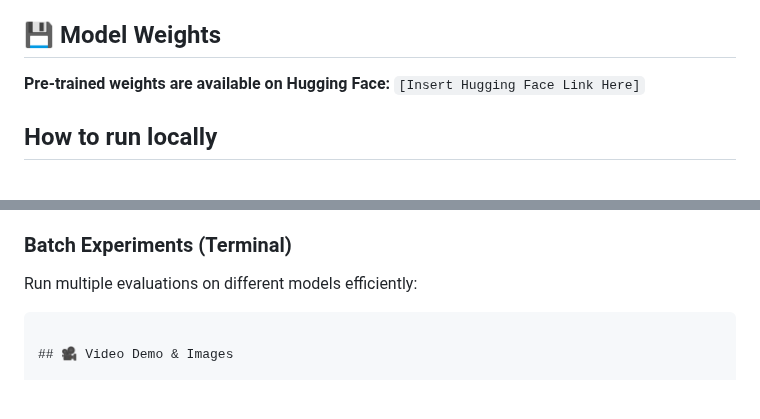
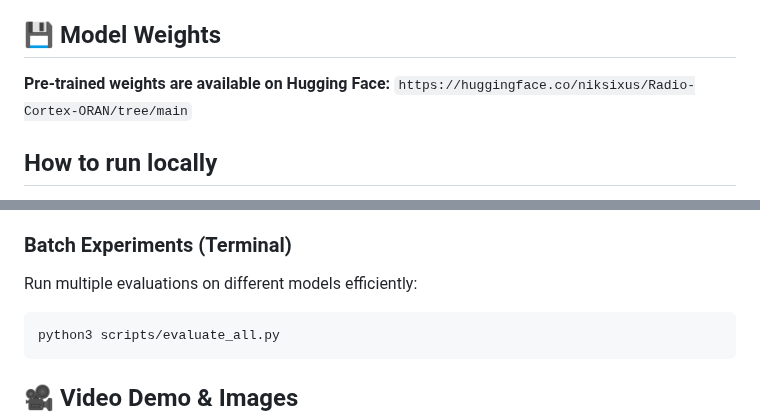
Before and after one commit to ishreyanshkumar/Radio-Cortex, a Markdown page: README.md, 2 parts joined by grey strips. Rendered like a GitHub page; blank space fills up the shorter version.

Commit message:
docs: fix unclosed markdown codeblock under Batch Experiments

````diff
--- a/README.md
+++ b/README.md
@@ -6,7 +6,7 @@ Radio-Cortex is a closed-loop control system that uses Reinforcement Learning (R
 The Baby Dragon Hatchling (BDH) architecture demonstrates that **Scale-Free Network Topology** and **Sparse Hebbian Routing** are highly effective for distributed multi-agent control environments like O-RAN. By eliminating fixed causal masking, BDH allows Base Stations to contextually attend to varying numbers of User Equipments (UEs) without retraining. The live interpretability analysis explicitly proves that BDH naturally prunes up to 85% of its connections per timestep, relying on a small subset of "Hub Neurons" to integrate critical state information (e.g., congestion spikes)—mirroring the energy-efficient routing found in biological brains and preventing catastrophic forgetting during curriculum learning.
 
 ## 💾 Model Weights
-**Pre-trained weights are available on Hugging Face:** `[Insert Hugging Face Link Here]`
+**Pre-trained weights are available on Hugging Face:** `https://huggingface.co/niksixus/Radio-Cortex-ORAN/tree/main`
 
 ## How to run locally
 
@@ -603,6 +603,8 @@ bash scripts/train_curriculum.sh --start 5
 
 ### Batch Experiments (Terminal)
 Run multiple evaluations on different models efficiently:
+```bash
+python3 scripts/evaluate_all.py
 ```
 
 ## 🎥 Video Demo & Images
````
